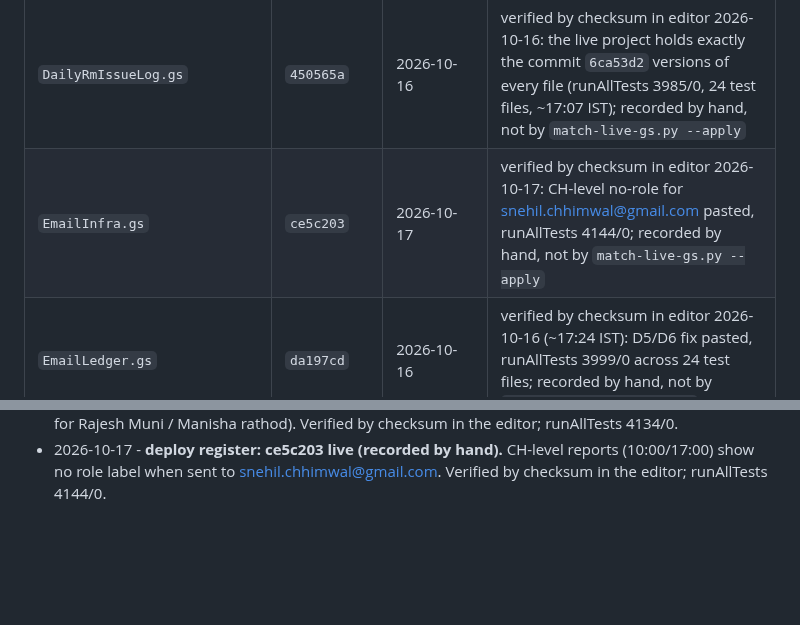
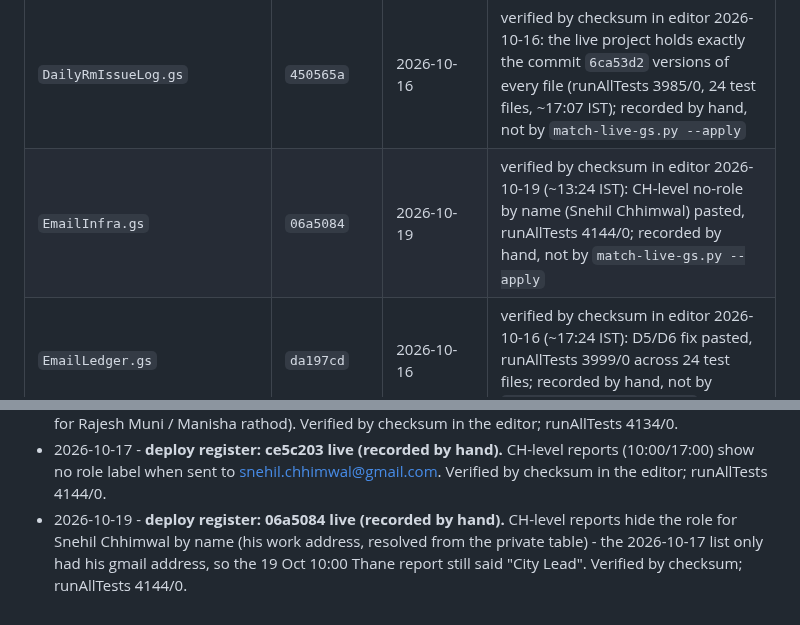
Before and after one commit to snehilchhimwal-stack/leads-dashboard, a Markdown page: docs/STALENESS_TRACKER.md, 2 parts joined by grey strips. GitHub-like rendering; blank space fills up the shorter version.

Commit message:
Deploy register: 06a5084 (CH-level no-role by name) live
Co-Authored-By: Claude Opus 5.5 <noreply@anthropic.com>

```diff
--- a/docs/STALENESS_TRACKER.md
+++ b/docs/STALENESS_TRACKER.md
@@ -96,7 +96,7 @@ snippet text itself is the same every time — only the embedded payload changes
 | `CycleReport.gs` | `6ca53d2` | 2026-10-16 | verified by checksum in editor 2026-10-16: the live project holds exactly the commit `6ca53d2` versions of every file (runAllTests 3985/0, 24 test files, ~17:07 IST); recorded by hand, not by `match-live-gs.py --apply` |
 | `DailyChecklist.gs` | `6ca53d2` | 2026-10-16 | verified by checksum in editor 2026-10-16: the live project holds exactly the commit `6ca53d2` versions of every file (runAllTests 3985/0, 24 test files, ~17:07 IST); recorded by hand, not by `match-live-gs.py --apply` |
 | `DailyRmIssueLog.gs` | `450565a` | 2026-10-16 | verified by checksum in editor 2026-10-16: the live project holds exactly the commit `6ca53d2` versions of every file (runAllTests 3985/0, 24 test files, ~17:07 IST); recorded by hand, not by `match-live-gs.py --apply` |
-| `EmailInfra.gs` | `ce5c203` | 2026-10-17 | verified by checksum in editor 2026-10-17: CH-level no-role for snehil.chhimwal@gmail.com pasted, runAllTests 4144/0; recorded by hand, not by `match-live-gs.py --apply` |
+| `EmailInfra.gs` | `06a5084` | 2026-10-19 | verified by checksum in editor 2026-10-19 (~13:24 IST): CH-level no-role by name (Snehil Chhimwal) pasted, runAllTests 4144/0; recorded by hand, not by `match-live-gs.py --apply` |
 | `EmailLedger.gs` | `da197cd` | 2026-10-16 | verified by checksum in editor 2026-10-16 (~17:24 IST): D5/D6 fix pasted, runAllTests 3999/0 across 24 test files; recorded by hand, not by `match-live-gs.py --apply` |
 | `EmailReroute.gs` | `7ef68d3` | 2026-10-16 | verified by checksum in editor 2026-10-16: the live project holds exactly the commit `6ca53d2` versions of every file (runAllTests 3985/0, 24 test files, ~17:07 IST); recorded by hand, not by `match-live-gs.py --apply` |
 | `EmailSweep.gs` | `6ca53d2` | 2026-10-16 | verified by checksum in editor 2026-10-16: the live project holds exactly the commit `6ca53d2` versions of every file (runAllTests 3985/0, 24 test files, ~17:07 IST); recorded by hand, not by `match-live-gs.py --apply` |
@@ -348,3 +348,4 @@ H. Raw control characters in .gs sources and .md docs: 0
 - 2026-10-16 - **deploy register: 2572f79 live (recorded by hand).** 10:00/13:00 consolidation for Rajesh Muni / Manisha rathod (one 10:00 email: overnight leads of all regions, then Checkpoint 1; one 13:00 reply in that thread; Cc Snehil only) pasted ~18:46 IST, verified by checksum; runAllTests 4109/0. First consolidated 10:00/13:00: 2026-10-17 (overnight Section 1) and 2026-10-18 (with the first consolidated Checkpoint 1).
 - 2026-10-17 - **deploy register: f8fe0d0 live (recorded by hand).** Snehil Chhimwal added to the consolidated recipients: one 17:00/10:00/13:00 email per job, To him, no Cc, no role label (also hidden for Rajesh Muni / Manisha rathod). Verified by checksum in the editor; runAllTests 4134/0.
 - 2026-10-17 - **deploy register: ce5c203 live (recorded by hand).** CH-level reports (10:00/17:00) show no role label when sent to snehil.chhimwal@gmail.com. Verified by checksum in the editor; runAllTests 4144/0.
+- 2026-10-19 - **deploy register: 06a5084 live (recorded by hand).** CH-level reports hide the role for Snehil Chhimwal by name (his work address, resolved from the private table) - the 2026-10-17 list only had his gmail address, so the 19 Oct 10:00 Thane report still said "City Lead". Verified by checksum; runAllTests 4144/0.
```
